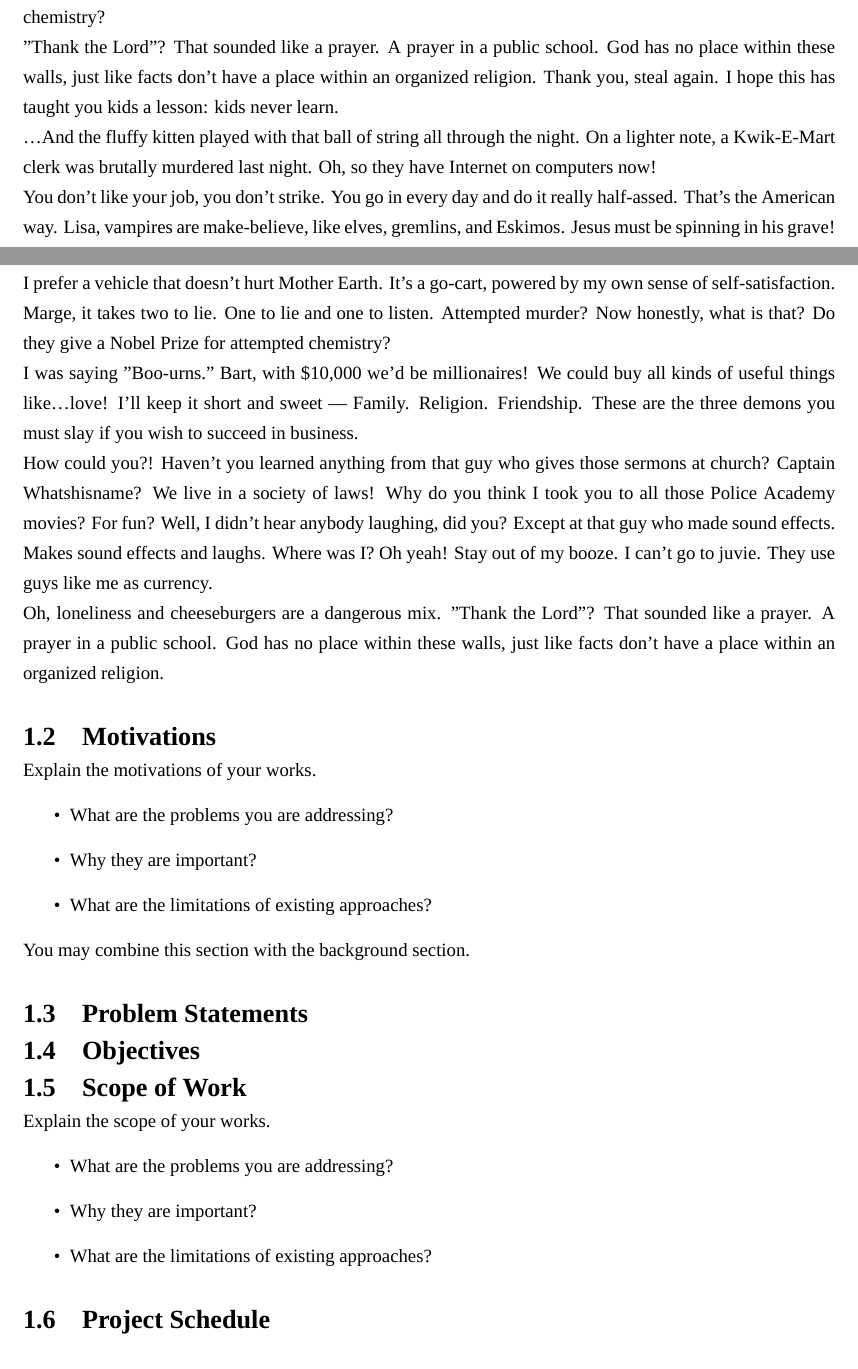
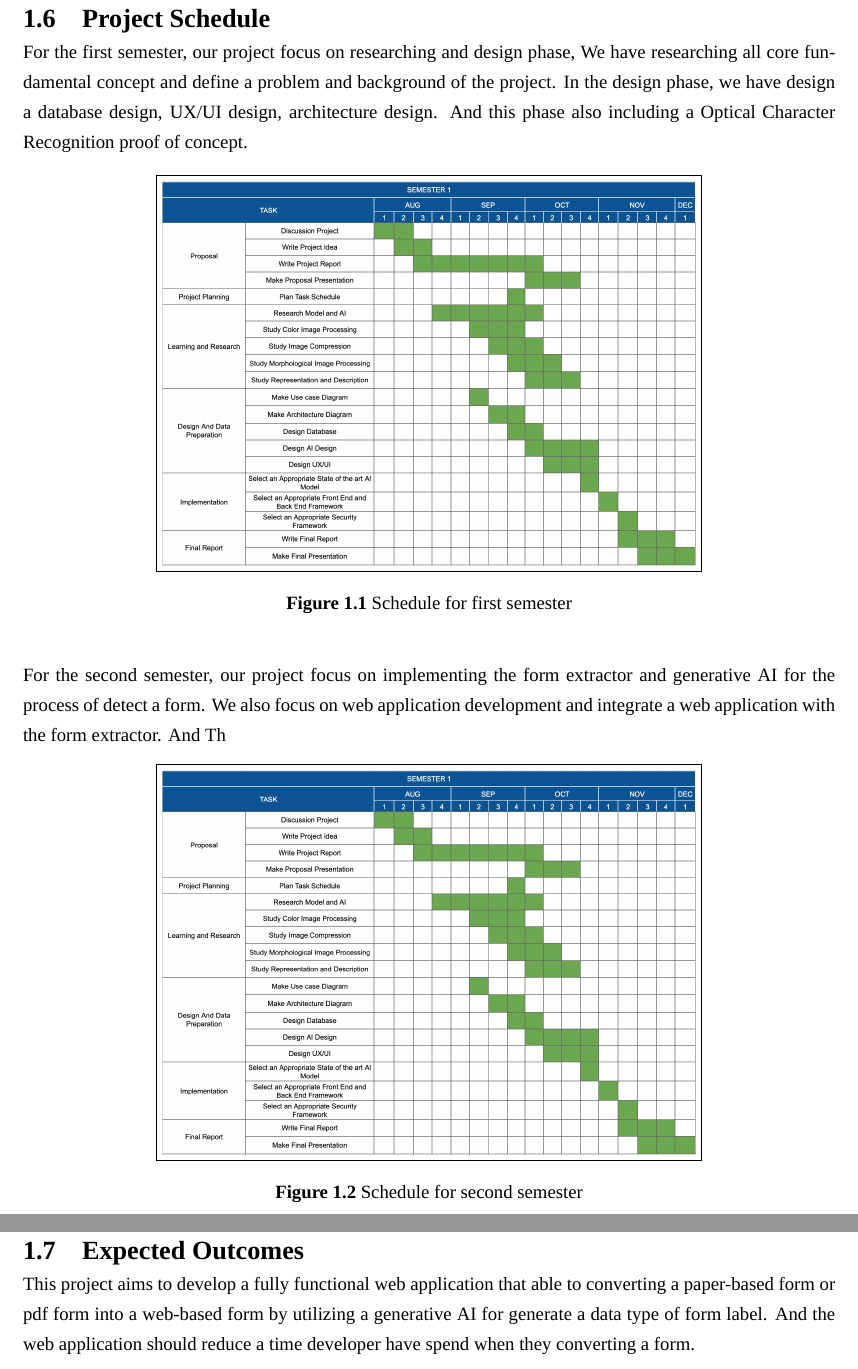
Before and after one commit to redbiiddsun/Senior-Project-Latex, a LaTeX thesis (final-report.tex): two parts of pages 12 and 13 of 23 before the commit and two parts of pages 13 and 14 of 24 after it, joined at a grey line, cut at the place of the change. Compiled offline with XeLaTeX; a missing font is replaced by an installed copy or a similar font.

Commit message:
feat: chapter 1 Introduction

```diff
--- a/final-report.tex
+++ b/final-report.tex
@@ -58,9 +58,8 @@
 \def\appendixnames{Appendix} %%% Appendices or Appendix
 
 \def\thaiworktype{ปริญญานิพนธ์} %  Project or research project %
-\def\thaidisstitleone{หัวข้อปริญญานิพนธ์บรรทัดแรก}
-\def\thaidisstitletwo{หัวข้อปริญญานิพนธ์บรรทัดสอง}
-\def\thaidissauthor{นายมอส}
+\def\thaidisstitleone{เว็บแอปพลิเคชัน AI สำหรับการแปลงฟอร์มกระดาษเป็นเว็บฟอร์ม}
+\def\thaidissauthor{นายประภากร บุตรโยจันโท}
 \def\thaidissauthortwo{นายพณศร ศรีสยาม} %Optional
 \def\thaidissauthorthree{นายโบ๊ท} %Optional
 
@@ -252,51 +277,22 @@ System developers must analyze forms, design database structures, and create use
+\section{Project Schedule}
+For the first semester, our project focus on researching and design phase, We have researching all core fundamental concept and define a problem and background of the project. In the design phase, we have design a database design, UX/UI design, architecture design. And this phase also including a Optical Character Recognition proof of concept.
 
 \begin{figure}[!h]
 \centering
-\fbox{\includegraphics[width=10cm]{./chart-figure-5.png}}
-\caption{This is the figure x1}\label{fig:chart-figure-5}
+\fbox{\includegraphics[width=10cm]{./assets/schedule-term1.png}}
+\caption{Schedule for first semester}\label{fig:chart-figure-5}
 \end{figure}
 
-Get ready, skanks! It's time for the truth train! Fame was like a drug. But what was even more like a drug were the drugs. Attempted murder? Now honestly, what is that? Do they give a Nobel Prize for attempted chemistry?
+For the second semester, our project focus on implementing the form extractor and generative AI for the process of detect a form. We also focus on web application development and integrate a web application with the form extractor. And Th
 
-"Thank the Lord"? That sounded like a prayer. A prayer in a public school. God has no place within these walls, just like facts don't have a place within an organized religion. Thank you, steal again. I hope this has taught you kids a lesson: kids never learn.
+\begin{figure}[!h]
+\centering
+\fbox{\includegraphics[width=10cm]{./assets/schedule-term1.png}}
+\caption{Schedule for second semester}\label{fig:chart-figure-5}
+\end{figure}
 
-…And the fluffy kitten played with that ball of string all through the night. On a lighter note, a Kwik-E-Mart clerk was brutally murdered last night. Oh, so they have Internet on computers now!
-
-You don't like your job, you don't strike. You go in every day and do it really half-assed. That's the American way. Lisa, vampires are make-believe, like elves, gremlins, and Eskimos. Jesus must be spinning in his grave!
-
-I prefer a vehicle that doesn't hurt Mother Earth. It's a go-cart, powered by my own sense of self-satisfaction. Marge, it takes two to lie. One to lie and one to listen. Attempted murder? Now honestly, what is that? Do they give a Nobel Prize for attempted chemistry?
-
-I was saying "Boo-urns." Bart, with \$10,000 we'd be millionaires! We could buy all kinds of useful things like…love! I'll keep it short and sweet — Family. Religion. Friendship. These are the three demons you must slay if you wish to succeed in business.
-
-How could you?! Haven't you learned anything from that guy who gives those sermons at church? Captain Whatshisname? We live in a society of laws! Why do you think I took you to all those Police Academy movies? For fun? Well, I didn't hear anybody laughing, did you? Except at that guy who made sound effects. Makes sound effects and laughs. Where was I? Oh yeah! Stay out of my booze. I can't go to juvie. They use guys like me as currency.
-
-Oh, loneliness and cheeseburgers are a dangerous mix. "Thank the Lord"? That sounded like a prayer. A prayer in a public school. God has no place within these walls, just like facts don't have a place within an organized religion.
-
-
-\section{Motivations}
-Explain the motivations of your works.
-\begin{itemize}
-\item   What are the problems you are addressing?
-\item  Why they are important?
-\item  What are the limitations of existing approaches?
-\end{itemize}
-You may combine this section with the background section.
-
-
-\section{Problem Statements}
-
-\section{Objectives}
-
-\section{Scope of Work}
-
-Explain the scope of your works.
-\begin{itemize}
-\item   What are the problems you are addressing?
-\item  Why they are important?
-\item  What are the limitations of existing approaches?
-\end{itemize}
-
-\section{Project Schedule}
+\section{Expected Outcomes}
+This project aims to develop a fully functional web application that able to converting a paper-based form or pdf form into a web-based form by utilizing a generative AI for generate a data type of form label. And the web application should reduce a time developer have spend when they converting a form.
 
 %%%%%%%%%%%%%%%%%%%%%%%%%%%%%%%%%%%%%%%%%%%%%%%%%%%%%%%%%%%%
 %%%%%%%%%%%%%%  Literature Review %%%%%%%%%%%%%%%%%%%%%%%%%%
```
Also changed, not shown: assets/schedule-term1.png (added), assets/schedule-term2.png (added), final-report.pdf, final-report.tex (48 more changed lines), 9 other files.
